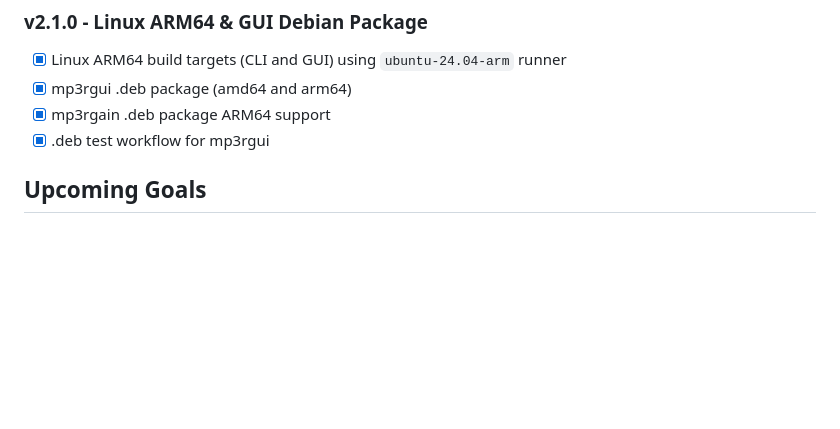
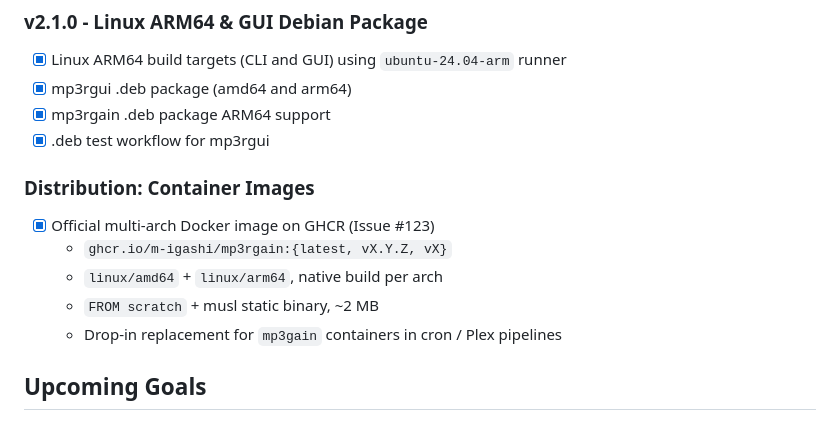
Before and after one commit to M-Igashi/mp3rgain, a Markdown page: docs/roadmap.md, the part around the change. Drawn GitHub-style; blank space fills up the shorter version.

```diff
--- a/docs/roadmap.md
+++ b/docs/roadmap.md
@@ -131,6 +131,14 @@ All core functionality complete:
 - [x] mp3rgain .deb package ARM64 support
 - [x] .deb test workflow for mp3rgui
 
+### Distribution: Container Images
+
+- [x] Official multi-arch Docker image on GHCR (Issue #123)
+  - `ghcr.io/m-igashi/mp3rgain:{latest, vX.Y.Z, vX}`
+  - `linux/amd64` + `linux/arm64`, native build per arch
+  - `FROM scratch` + musl static binary, ~2 MB
+  - Drop-in replacement for `mp3gain` containers in cron / Plex pipelines
+
 ## Upcoming Goals
 
 ### Future Enhancements
```
Also changed, not shown: README.md (+3 -3 lines), docs/use-cases.md (+33 -0 lines).
